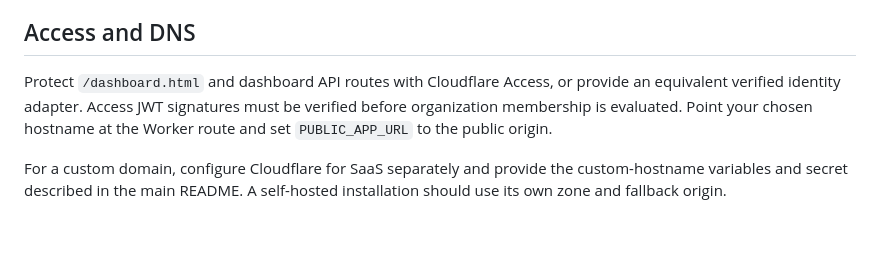
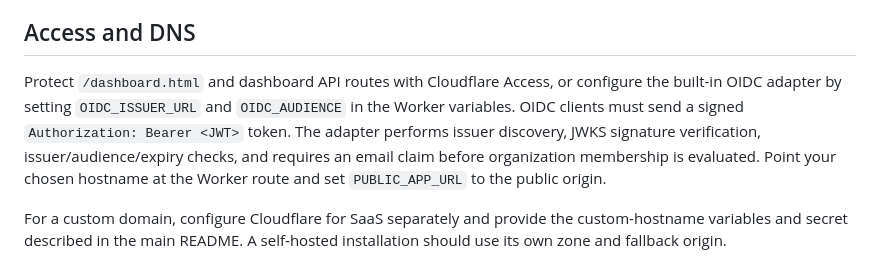
Before and after one commit to productdevbook/nitroping, a Markdown page: deploy/self-host/README.md, the part around the change. GitHub-like rendering; blank space fills up the shorter version.

Commit message:
docs: document self-hosted OIDC configuration

```diff
--- a/deploy/self-host/README.md
+++ b/deploy/self-host/README.md
@@ -55,7 +55,7 @@ Stripe and Turnstile are optional. Omit those secrets when the corresponding fea
 
 ## Access and DNS
 
-Protect `/dashboard.html` and dashboard API routes with Cloudflare Access, or provide an equivalent verified identity adapter. Access JWT signatures must be verified before organization membership is evaluated. Point your chosen hostname at the Worker route and set `PUBLIC_APP_URL` to the public origin.
+Protect `/dashboard.html` and dashboard API routes with Cloudflare Access, or configure the built-in OIDC adapter by setting `OIDC_ISSUER_URL` and `OIDC_AUDIENCE` in the Worker variables. OIDC clients must send a signed `Authorization: Bearer <JWT>` token. The adapter performs issuer discovery, JWKS signature verification, issuer/audience/expiry checks, and requires an email claim before organization membership is evaluated. Point your chosen hostname at the Worker route and set `PUBLIC_APP_URL` to the public origin.
 
 For a custom domain, configure Cloudflare for SaaS separately and provide the custom-hostname variables and secret described in the main README. A self-hosted installation should use its own zone and fallback origin.
 
```
